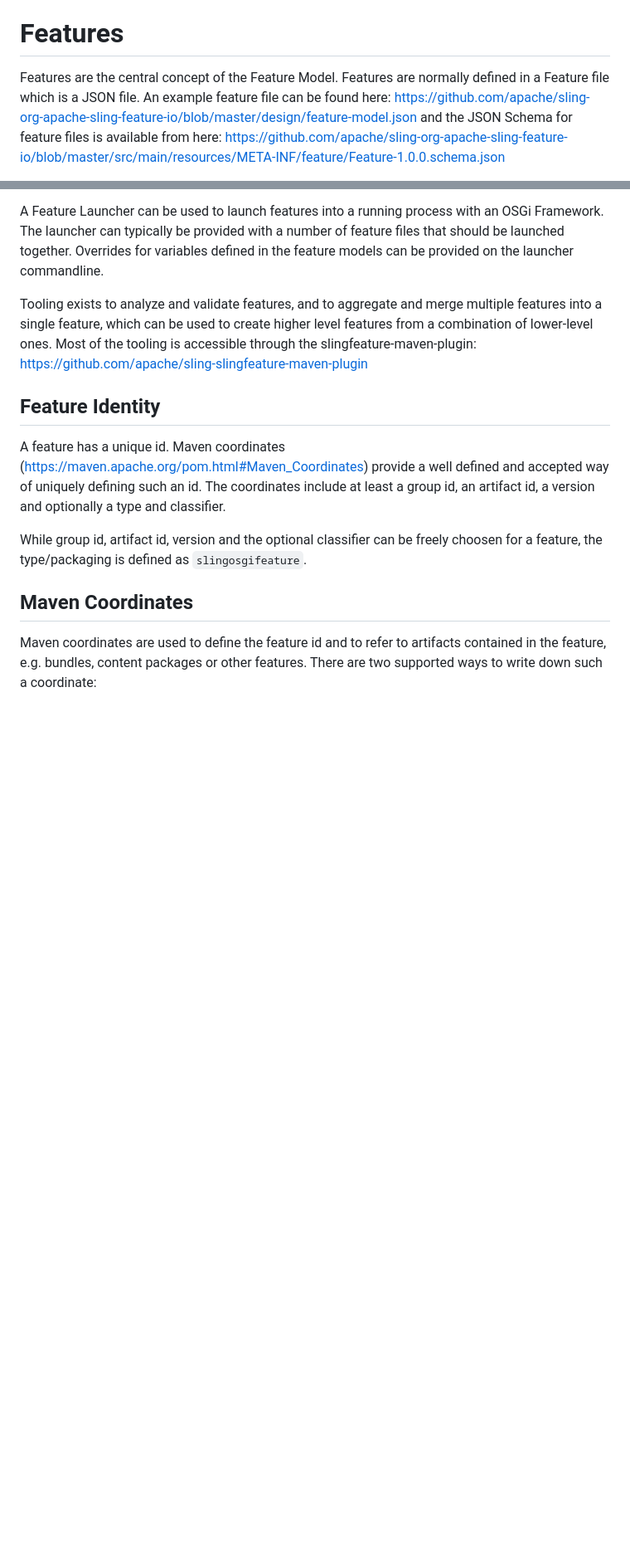
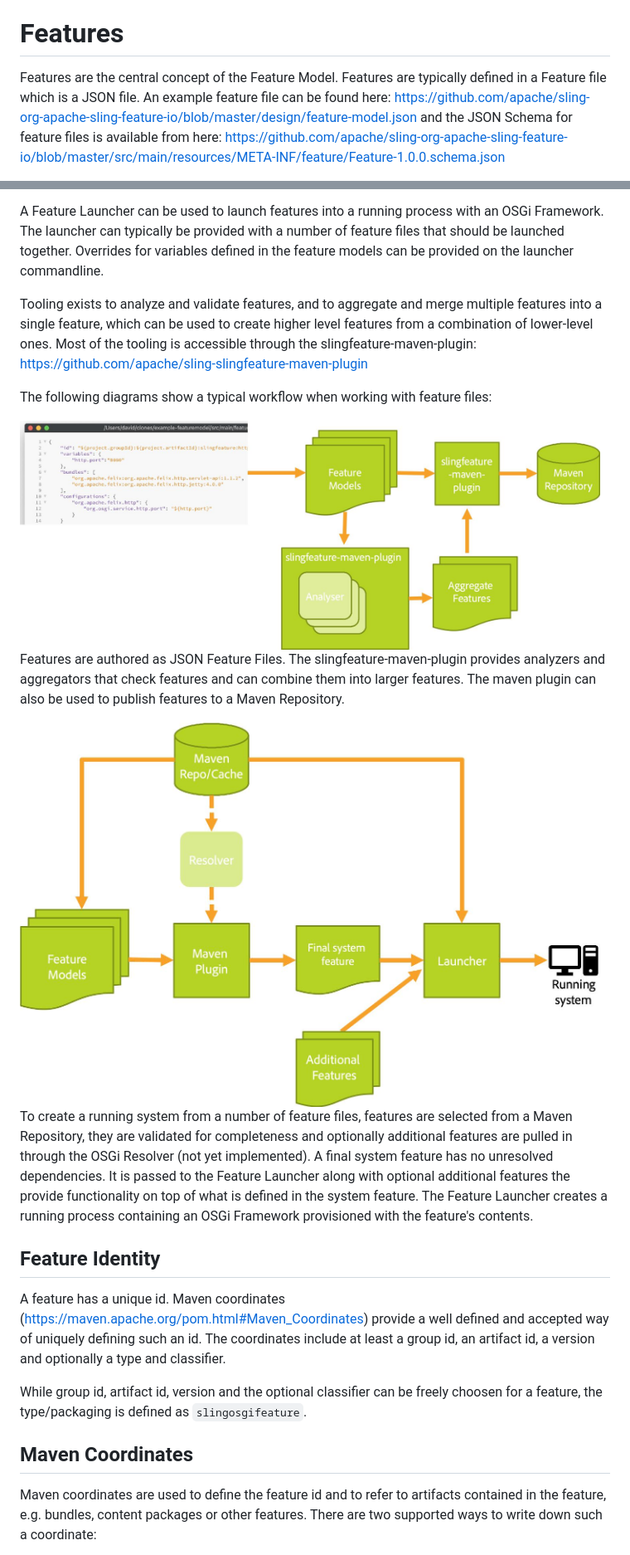
Before and after one commit to apache/sling-org-apache-sling-feature, a Markdown page: readme.md, 2 parts joined by grey strips. Shown at 83% size. Drawn GitHub-style; pictures changed too: diagrams/Develop.jpg (added), diagrams/RunningSystem.jpg (added); blank space fills up the shorter version.

Commit message:
Additions to Feature Model documentation.

```diff
--- a/readme.md
+++ b/readme.md
@@ -19,7 +19,7 @@ requirements and custom artifacts.
 
 # Features
 
-Features are the central concept of the Feature Model. Features are normally defined in a Feature file which is
+Features are the central concept of the Feature Model. Features are typically defined in a Feature file which is
 a JSON file. An example feature file can be found here: https://github.com/apache/sling-org-apache-sling-feature-io/blob/master/design/feature-model.json
 and the JSON Schema for feature files is available from here: https://github.com/apache/sling-org-apache-sling-feature-io/blob/master/src/main/resources/META-INF/feature/Feature-1.0.0.schema.json
 
@@ -51,6 +51,21 @@ Overrides for variables defined in the feature models can be provided on the lau
 Tooling exists to analyze and validate features, and to aggregate and merge multiple features into a single
 feature, which can be used to create higher level features from a combination of lower-level ones. Most of
 the tooling is accessible through the slingfeature-maven-plugin: https://github.com/apache/sling-slingfeature-maven-plugin
+
+The following diagrams show a typical workflow when working with feature files:
+
+<img src="diagrams/Develop.jpg" width="700"/>
+
+Features are authored as JSON Feature Files.
+The slingfeature-maven-plugin provides analyzers and aggregators that check features and can combine them into larger features. The maven plugin can also be used to publish features to a Maven Repository.
+
+<img src="diagrams/RunningSystem.jpg" width="700"/>
+
+To create a running system from a number of feature files, features are selected from a Maven Repository,
+they are validated for completeness and optionally additional features are pulled in through the OSGi Resolver
+(not yet implemented). A final system feature has no unresolved dependencies. It is passed to the Feature Launcher
+along with optional additional features the provide functionality on top of what is defined in the system feature.
+The Feature Launcher creates a running process containing an OSGi Framework provisioned with the feature's contents.
 
 ## Feature Identity
 
```
